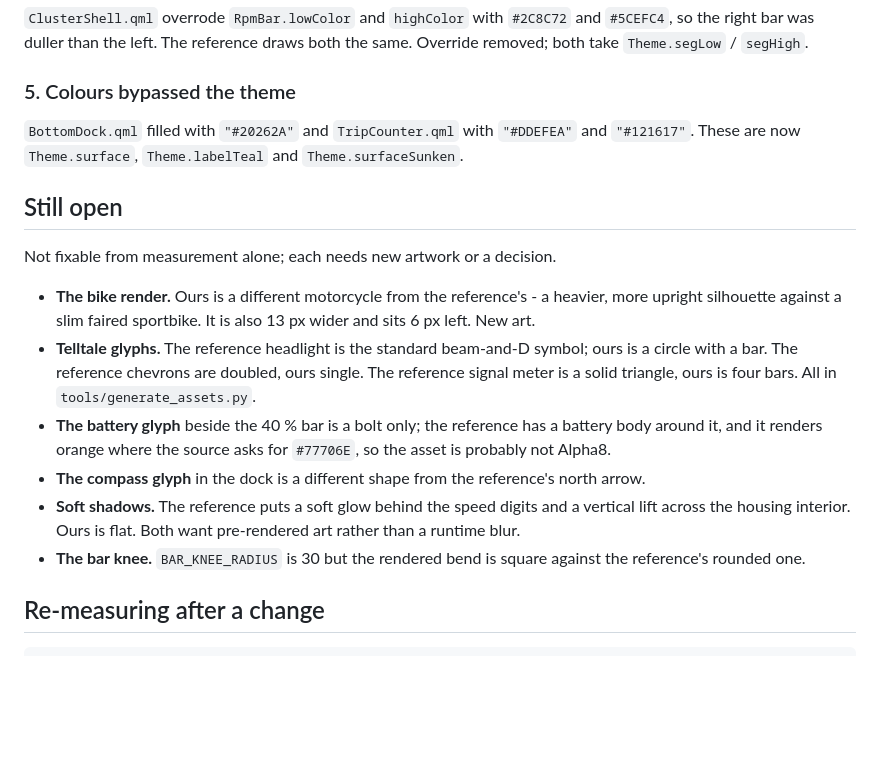
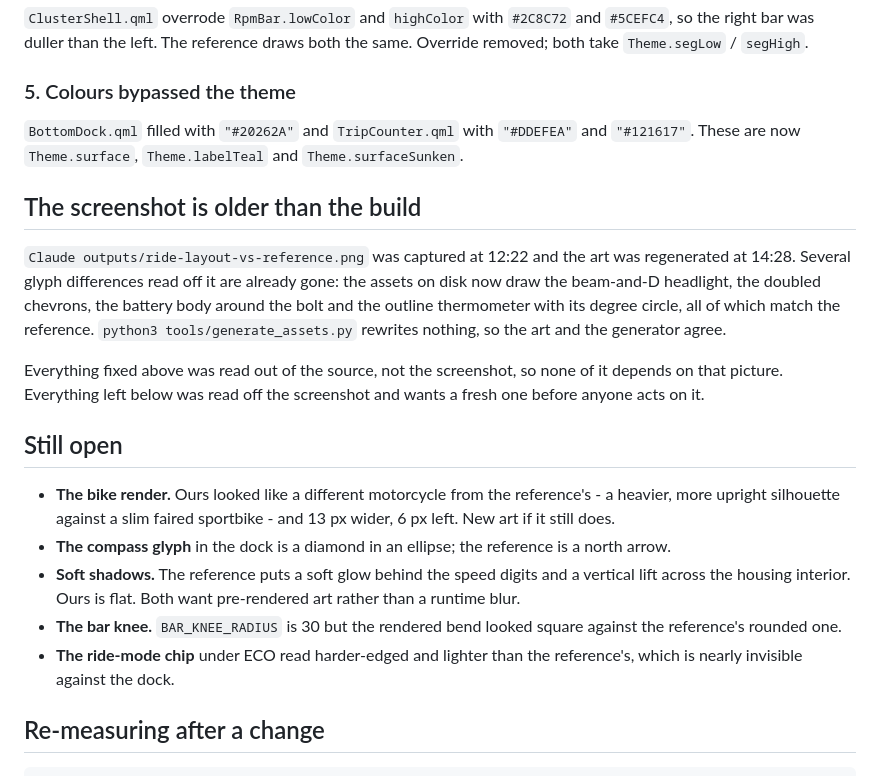
Before and after one commit to cppqtdev/EVBikes, a Markdown page: docs/16-ui-match-findings.md, the part around the change. GitHub-like rendering; blank space fills up the shorter version.

Commit message:
Note that the comparison screenshot predates the current art
The icons read off it as wrong - the headlight, the chevrons, the battery
glyph, the thermometer - already match the reference in the committed
assets. Re-running tools/generate_assets.py changes nothing.

```diff
--- a/docs/16-ui-match-findings.md
+++ b/docs/16-ui-match-findings.md
@@ -122,27 +122,34 @@ both the same. Override removed; both take `Theme.segLow` / `segHigh`.
 `"#DDEFEA"` and `"#121617"`. These are now `Theme.surface`,
 `Theme.labelTeal` and `Theme.surfaceSunken`.
 
+## The screenshot is older than the build
+
+`Claude outputs/ride-layout-vs-reference.png` was captured at 12:22 and the
+art was regenerated at 14:28. Several glyph differences read off it are
+already gone: the assets on disk now draw the beam-and-D headlight, the
+doubled chevrons, the battery body around the bolt and the outline
+thermometer with its degree circle, all of which match the reference.
+`python3 tools/generate_assets.py` rewrites nothing, so the art and the
+generator agree.
+
+Everything fixed above was read out of the source, not the screenshot, so
+none of it depends on that picture. Everything left below was read off the
+screenshot and wants a fresh one before anyone acts on it.
+
 ## Still open
 
-Not fixable from measurement alone; each needs new artwork or a decision.
-
-- **The bike render.** Ours is a different motorcycle from the reference's -
-  a heavier, more upright silhouette against a slim faired sportbike. It is
-  also 13 px wider and sits 6 px left. New art.
-- **Telltale glyphs.** The reference headlight is the standard beam-and-D
-  symbol; ours is a circle with a bar. The reference chevrons are doubled,
-  ours single. The reference signal meter is a solid triangle, ours is four
-  bars. All in `tools/generate_assets.py`.
-- **The battery glyph** beside the 40 % bar is a bolt only; the reference has
-  a battery body around it, and it renders orange where the source asks for
-  `#77706E`, so the asset is probably not Alpha8.
-- **The compass glyph** in the dock is a different shape from the reference's
-  north arrow.
+- **The bike render.** Ours looked like a different motorcycle from the
+  reference's - a heavier, more upright silhouette against a slim faired
+  sportbike - and 13 px wider, 6 px left. New art if it still does.
+- **The compass glyph** in the dock is a diamond in an ellipse; the reference
+  is a north arrow.
 - **Soft shadows.** The reference puts a soft glow behind the speed digits and
   a vertical lift across the housing interior. Ours is flat. Both want
   pre-rendered art rather than a runtime blur.
-- **The bar knee.** `BAR_KNEE_RADIUS` is 30 but the rendered bend is square
-  against the reference's rounded one.
+- **The bar knee.** `BAR_KNEE_RADIUS` is 30 but the rendered bend looked
+  square against the reference's rounded one.
+- **The ride-mode chip** under ECO read harder-edged and lighter than the
+  reference's, which is nearly invisible against the dock.
 
 ## Re-measuring after a change
 
```
